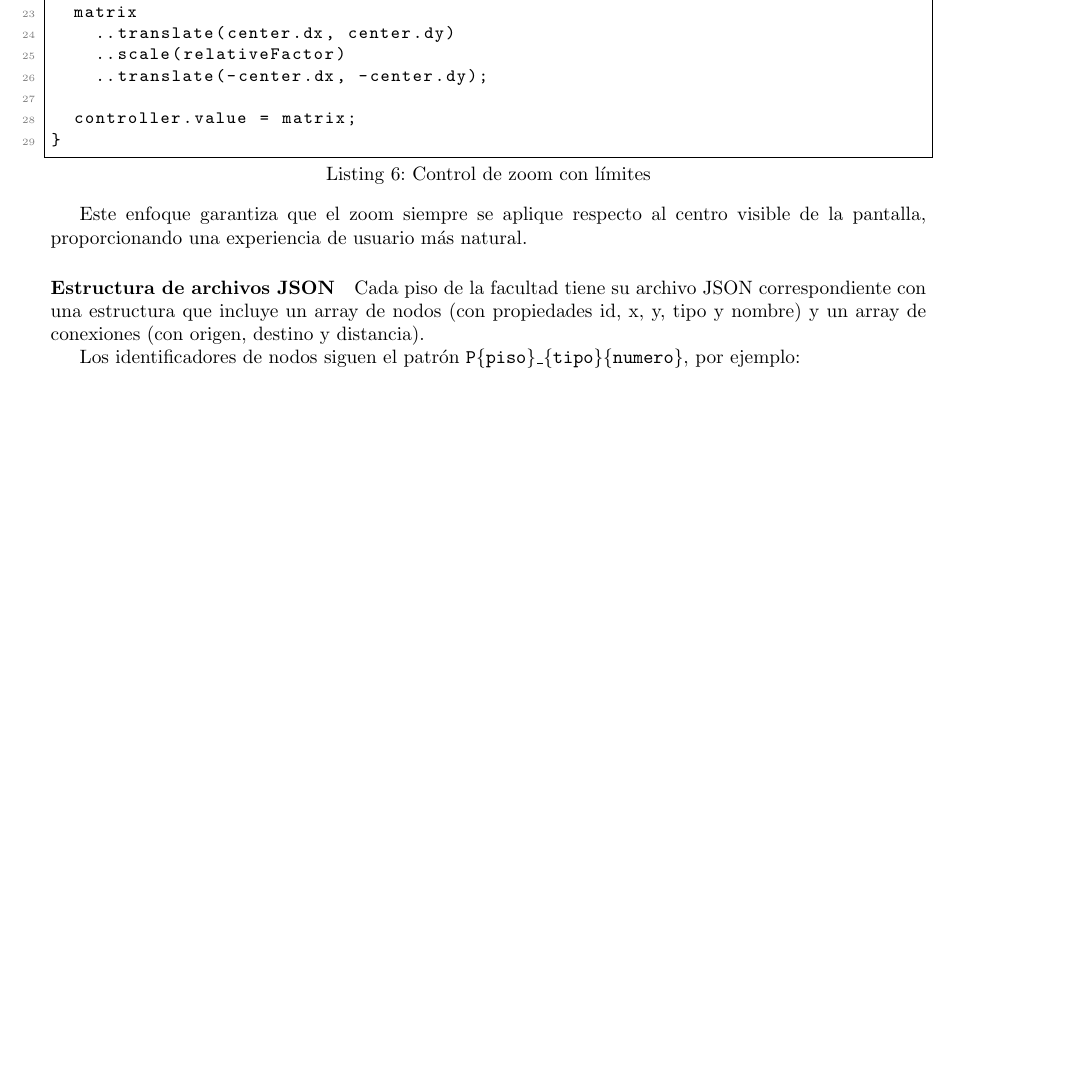
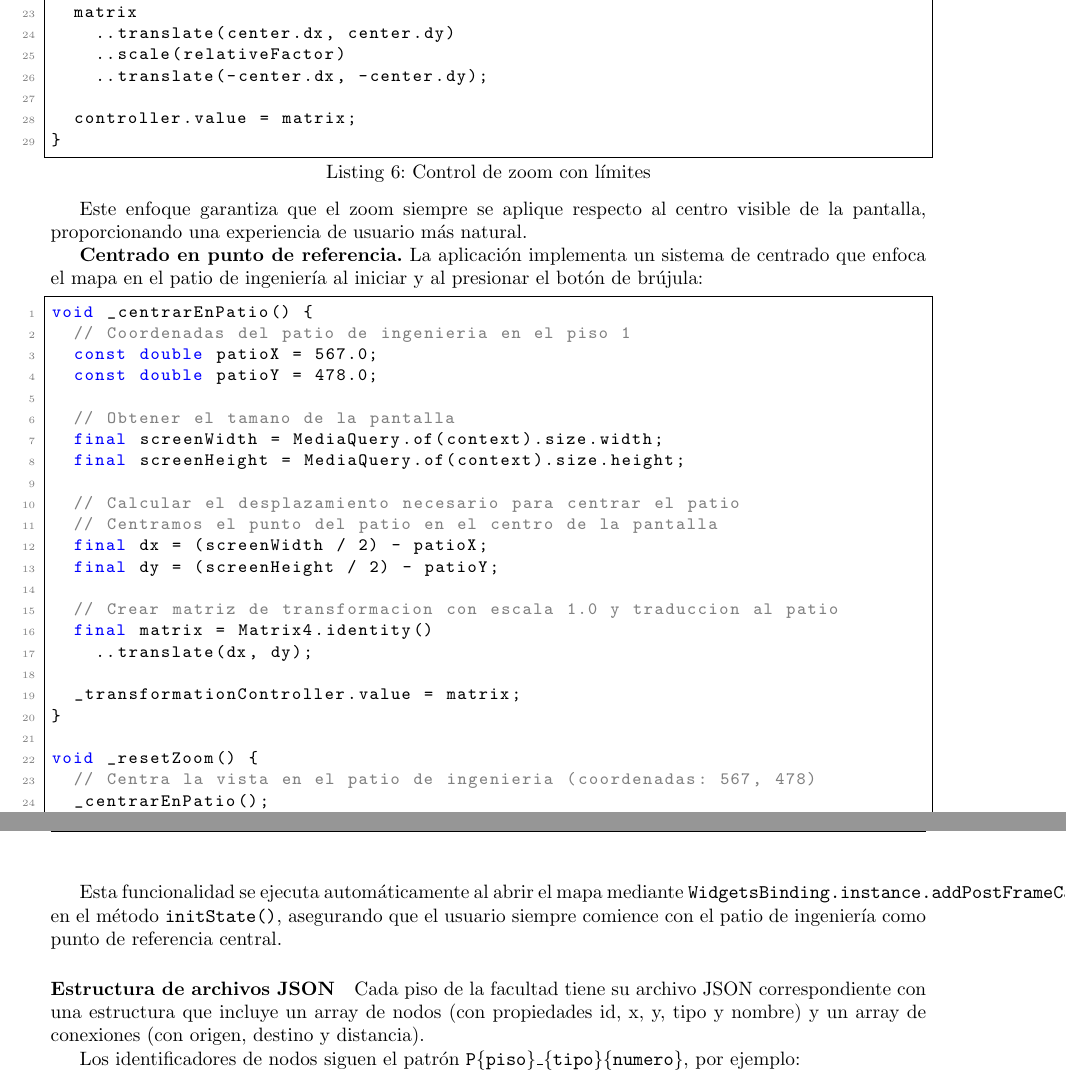
Before and after one commit to DiegoV-bit/App_Navegacion_UMAG, a LaTeX document (Reporte_Tecnico/main.tex): part of page 9 of 25 before the commit and two parts of pages 9 and 10 of 25 after it, the two joined at a grey line, cut so that both start at the same text, the shorter picture padded with empty space. Compiled offline with pdfLaTeX.

Commit message:
Se actualiza el reporte con los cambios hechos en la interfaz y comportamiento de la aplicacion

```diff
--- a/Reporte_Tecnico/main.tex
+++ b/Reporte_Tecnico/main.tex
@@ -424,6 +426,38 @@ void zoom(double scaleFactor) {
 \end{lstlisting}
 
 Este enfoque garantiza que el zoom siempre se aplique respecto al centro visible de la pantalla, proporcionando una experiencia de usuario más natural.
+
+\textbf{Centrado en punto de referencia.} La aplicación implementa un sistema de centrado que enfoca el mapa en el patio de ingeniería al iniciar y al presionar el botón de brújula:
+
+\begin{lstlisting}[language=Dart, caption={Centrado en el patio de ingeniería}]
+void _centrarEnPatio() {
+  // Coordenadas del patio de ingenieria en el piso 1
+  const double patioX = 567.0;
+  const double patioY = 478.0;
+
+  // Obtener el tamano de la pantalla
+  final screenWidth = MediaQuery.of(context).size.width;
+  final screenHeight = MediaQuery.of(context).size.height;
+
+  // Calcular el desplazamiento necesario para centrar el patio
+  // Centramos el punto del patio en el centro de la pantalla
+  final dx = (screenWidth / 2) - patioX;
+  final dy = (screenHeight / 2) - patioY;
+
+  // Crear matriz de transformacion con escala 1.0 y traduccion al patio
+  final matrix = Matrix4.identity()
+    ..translate(dx, dy);
+
+  _transformationController.value = matrix;
+}
+
+void _resetZoom() {
+  // Centra la vista en el patio de ingenieria (coordenadas: 567, 478)
+  _centrarEnPatio();
+}
+\end{lstlisting}
+
+Esta funcionalidad se ejecuta automáticamente al abrir el mapa mediante \texttt{WidgetsBinding.instance.addPostFrameCallback()} en el método \texttt{initState()}, asegurando que el usuario siempre comience con el patio de ingeniería como punto de referencia central.
 
 \paragraph{Estructura de archivos JSON}
 Cada piso de la facultad tiene su archivo JSON correspondiente con una estructura que incluye un array de nodos (con propiedades id, x, y, tipo y nombre) y un array de conexiones (con origen, destino y distancia).
```
Also changed, not shown: Reporte_Tecnico/main.tex (8 more changed lines).
